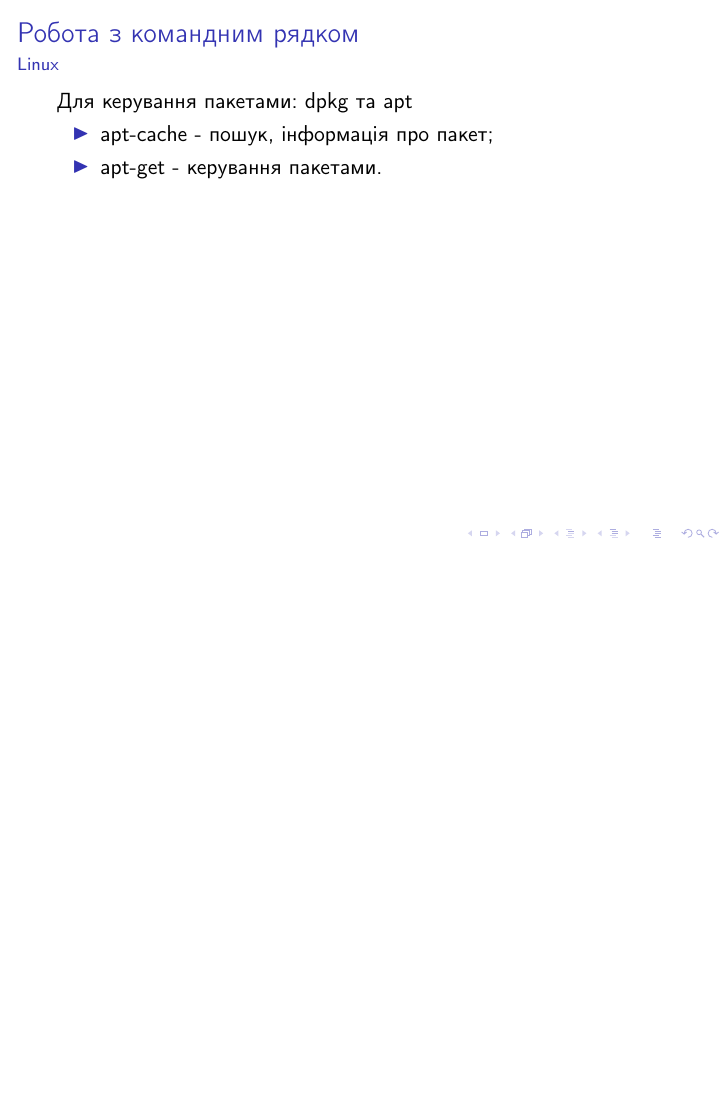
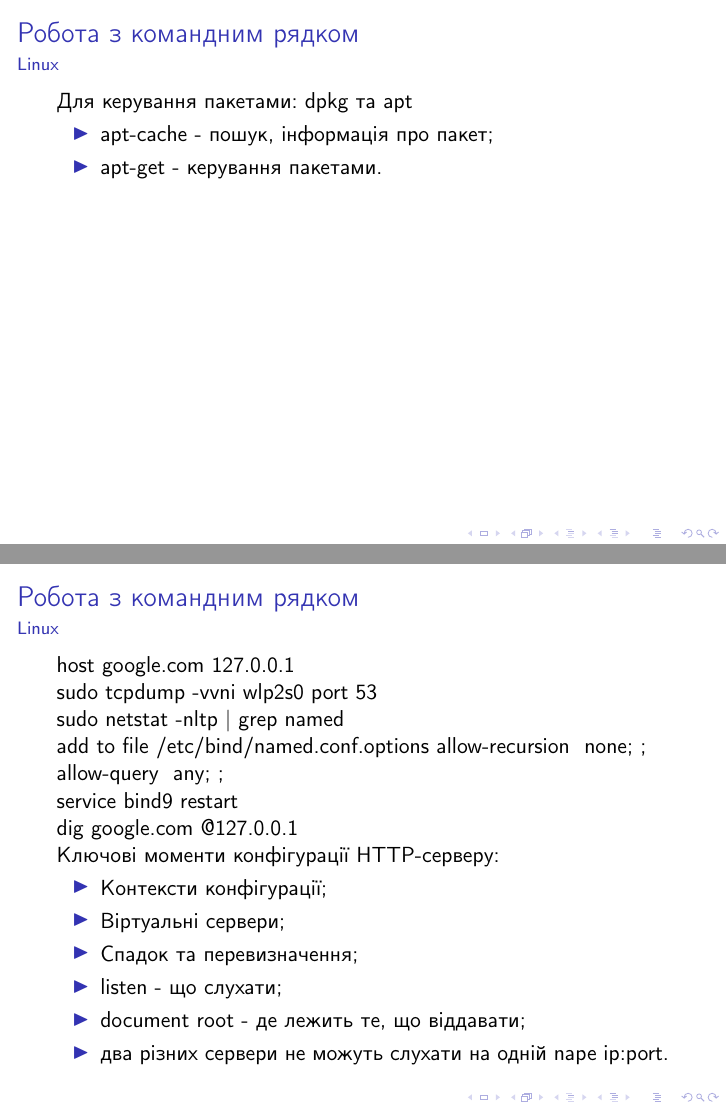
Before and after one commit to mmlegenkiy/technostreamvideo, LaTeX slides (Molchanov.tex): page 3 of 3 before the commit and pages 3 and 4 of 4 after it, the two joined at a grey line, the shorter picture padded with empty space. Compiled offline with pdfLaTeX.

Commit message:
lekcia8 01:05:04

```diff
--- a/Molchanov.tex
+++ b/Molchanov.tex
@@ -96,4 +96,31 @@ dd if=/dev/zero of=./testfile bs=4k - процеси в статусі D - бл
 \end{itemize}
 \end{frame}
 
+\begin{frame}
+	\frametitle{\insertsection}
+	\framesubtitle{\insertsubsection}
+host google.com 127.0.0.1
+
+sudo tcpdump -vvni wlp2s0 port 53
+
+sudo netstat -nltp | grep named
+
+add to file /etc/bind/named.conf.options
+        allow-recursion { none; };
+        allow-query { any; };
+
+service bind9 restart
+
+dig google.com @127.0.0.1
+
+Ключові моменти конфігурації HTTP-серверу:
+\begin{itemize}
+  \item Контексти конфігурації;
+  \item Віртуальні сервери;
+  \item Спадок та перевизначення;
+  \item listen - що слухати;
+  \item document root - де лежить те, що віддавати;
+  \item два різних сервери не можуть слухати на одній nape ip:port.
+\end{itemize}
+\end{frame}
 \end{document}
```
